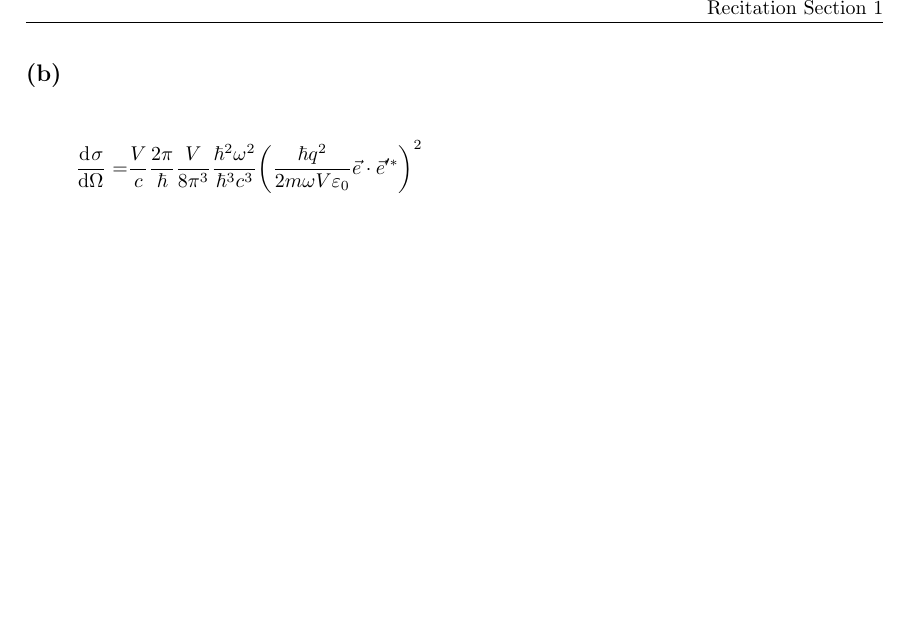
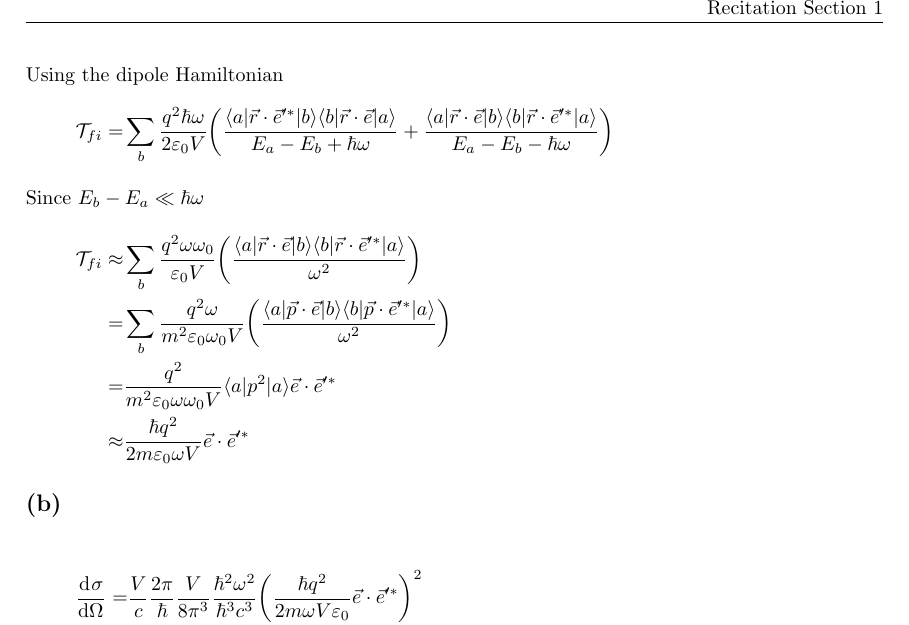
Before and after one commit to yuyichao/8.422, a LaTeX problem sheet (pset/pset5/pset5.tex): part of page 3 of 4, cut so that both start at the same text, the shorter picture padded with empty space. Compiled offline with pdfLaTeX; a LaTeX package or settings file that is missing is left out.

Commit message:
[pset5] p1a

```diff
--- a/pset/pset5/pset5.tex
+++ b/pset/pset5/pset5.tex
@@ -160,6 +160,15 @@ Using the Coulomb guage Hamiltonian
   \intertext{Therefore}
   \mathcal{T}_{fi}\approx&\frac{\hbar q^2}{2m\omega V\varepsilon_0}\vec e\cdot\vec e'^*
 }
+Using the dipole Hamiltonian
+\eqar{
+  \mathcal{T}_{fi}=&\sum_b\frac{q^2\hbar\omega}{2\varepsilon_0 V}\paren{\frac{\langle a|\vec r\cdot\vec e'^*|b\rangle\langle b|\vec r\cdot\vec e|a\rangle}{E_a-E_b+\hbar\omega}+\frac{\langle a|\vec r\cdot\vec e|b\rangle\langle b|\vec r\cdot\vec e'^*|a\rangle}{E_a-E_b-\hbar\omega}}
+  \intertext{Since $E_b-E_a\ll\hbar\omega$}
+  \mathcal{T}_{fi}\approx&\sum_b\frac{q^2\omega\omega_0}{\varepsilon_0 V}\paren{\frac{\langle a|\vec r\cdot\vec e|b\rangle\langle b|\vec r\cdot\vec e'^*|a\rangle}{\omega^2}}\\
+  =&\sum_b\frac{q^2\omega}{m^2\varepsilon_0\omega_0V}\paren{\frac{\langle a|\vec p\cdot\vec e|b\rangle\langle b|\vec p\cdot\vec e'^*|a\rangle}{\omega^2}}\\
+  =&\frac{q^2}{m^2\varepsilon_0\omega\omega_0V}\langle a|p^2|a\rangle\vec e\cdot\vec e'^*\\
+  \approx&\frac{\hbar q^2}{2m\varepsilon_0\omega V}\vec e\cdot\vec e'^*
+}
 \subsection{}
 \eqar{
   \diff{\sigma}{\Omega}=&\frac{V}{c}
```
Also changed, not shown: pset/pset5/pset5.pdf.
